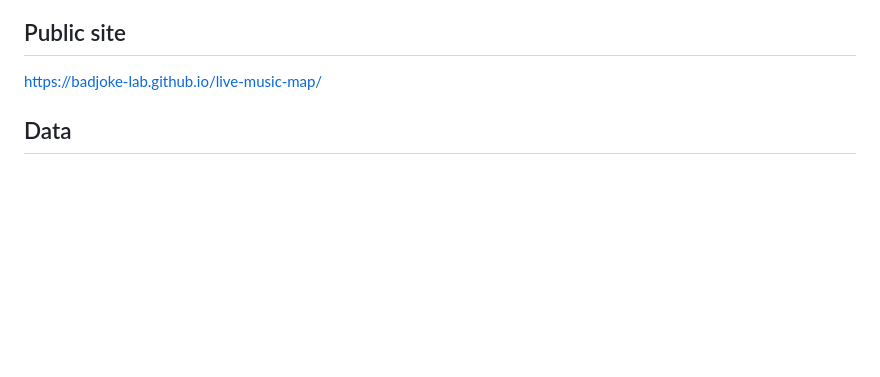
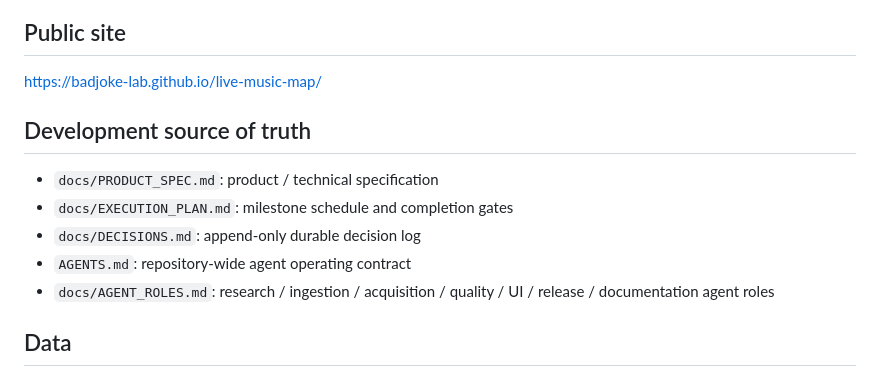
Before and after one commit to badjoke-lab/live-music-map, a Markdown page: README.md, the part around the change. GitHub-like rendering; blank space fills up the shorter version.

Commit message:
docs: link repository source-of-truth documents

```diff
--- a/README.md
+++ b/README.md
@@ -5,6 +5,14 @@ R2なし・自前動画配信なしの地図型MVP。
 ## Public site
 
 https://badjoke-lab.github.io/live-music-map/
+
+## Development source of truth
+
+- `docs/PRODUCT_SPEC.md`: product / technical specification
+- `docs/EXECUTION_PLAN.md`: milestone schedule and completion gates
+- `docs/DECISIONS.md`: append-only durable decision log
+- `AGENTS.md`: repository-wide agent operating contract
+- `docs/AGENT_ROLES.md`: research / ingestion / acquisition / quality / UI / release / documentation agent roles
 
 ## Data
 
```
